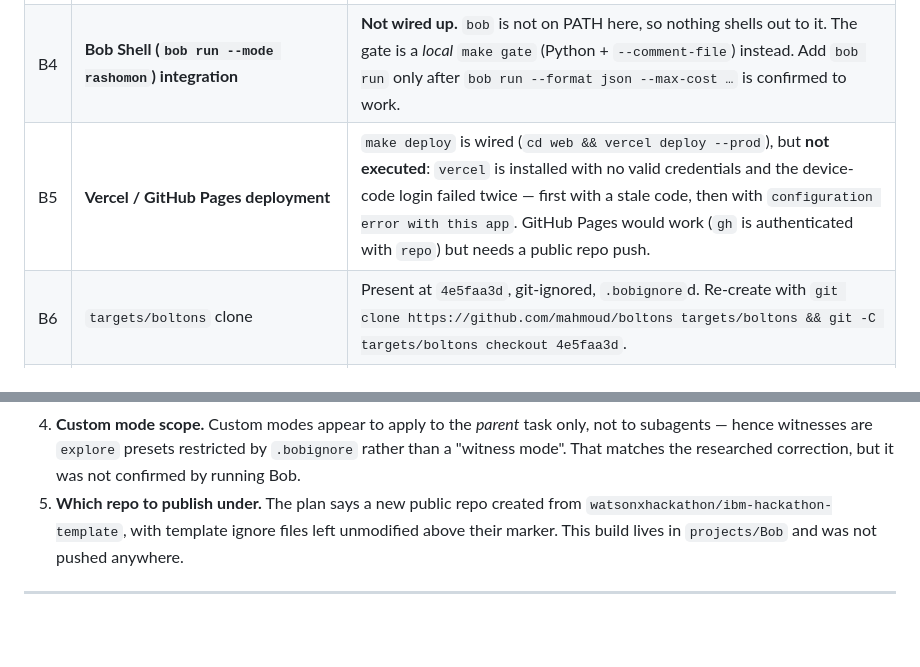
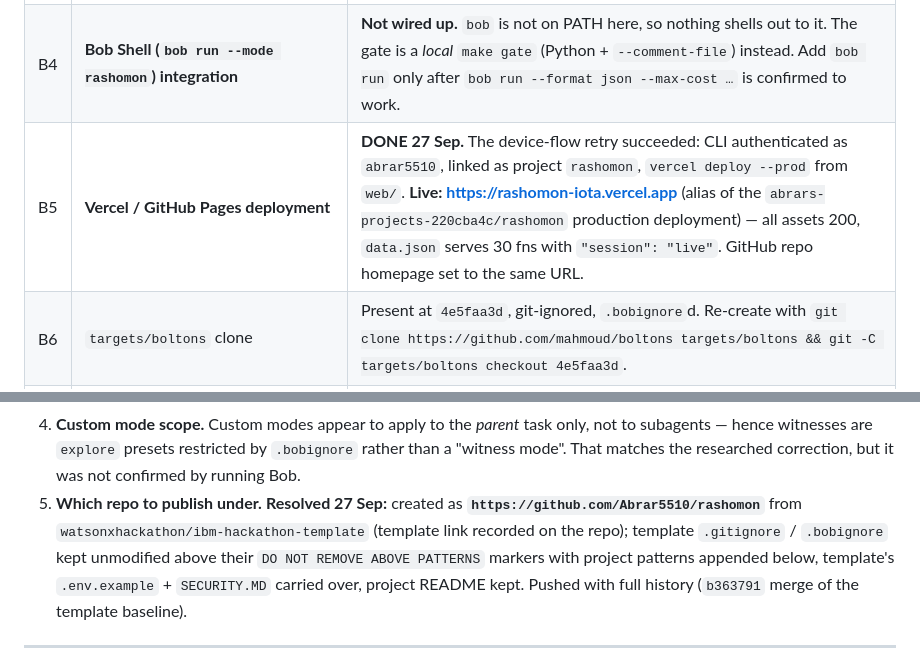
Before and after one commit to Abrar5510/rashomon, a Markdown page: PENDING.md, 2 parts joined by grey strips. Rendered like a GitHub page; blank space fills up the shorter version.

Commit message:
deployed + published: rashomon-iota.vercel.app
- B5 done: vercel login (device flow retry), project rashomon,
  prod deploy from web/, repo homepage set
- E5 resolved: Abrar5510/rashomon created from the IBM hackathon
  template, security markers preserved, pushed as b363791
- README: live + repo URLs

```diff
--- a/PENDING.md
+++ b/PENDING.md
@@ -34,7 +34,7 @@ submission by hand. Also match `docs/VIDEO.md`'s naming (`taskNN_<desc>`) when c
 | B2 | `.bob/skills/*/SKILL.md` front matter | `name` + `description` present as Bob requires. **Loaded and verified** — the skill fires in a task (`bob_sessions/01_smoke_rashomon_skill.png`) and the Skills list renders. |
 | B3 | `.github/workflows/rashomon.yml` | Written (PR trigger + `/rashomon` comment trigger, pick → probes → witness → score → gate → comment → artifact). **Never run** — no repo, no `ANTHROPIC_API_KEY` secret, no `gh` verification. Treat as a draft. |
 | B4 | **Bob Shell (`bob run --mode rashomon`) integration** | **Not wired up.** `bob` is not on PATH here, so nothing shells out to it. The gate is a *local* `make gate` (Python + `--comment-file`) instead. Add `bob run` only after `bob run --format json --max-cost …` is confirmed to work. |
-| B5 | **Vercel / GitHub Pages deployment** | `make deploy` is wired (`cd web && vercel deploy --prod`), but **not executed**: `vercel` is installed with no valid credentials and the device-code login failed twice — first with a stale code, then with `configuration error with this app`. GitHub Pages would work (`gh` is authenticated with `repo`) but needs a public repo push. | `vercel login` from a normal terminal (not the device flow), or `vercel login <email>`, then `make deploy`. Or create a token at vercel.com/account/settings/tokens and run `make deploy VERCEL_TOKEN=…`. |
+| B5 | **Vercel / GitHub Pages deployment** | **DONE 27 Sep.** The device-flow retry succeeded: CLI authenticated as `abrar5510`, linked as project `rashomon`, `vercel deploy --prod` from `web/`. **Live: https://rashomon-iota.vercel.app** (alias of the `abrars-projects-220cba4c/rashomon` production deployment) — all assets 200, `data.json` serves 30 fns with `"session": "live"`. GitHub repo homepage set to the same URL. | Redeploy: `cd web && vercel deploy --prod`. The CLI's "connect a Git repository" auto-deploy offer was skipped (dashboard-level setup, optional). |
 | B6 | `targets/boltons` clone | Present at `4e5faa3d`, git-ignored, `.bobignore`d. Re-create with `git clone https://github.com/mahmoud/boltons targets/boltons && git -C targets/boltons checkout 4e5faa3d`. |
 | B7 | MIT `LICENSE` copyright line | Placeholder `Rashomon contributors` — **decided to keep** (no personal data in a public repo). No action needed. |
 
@@ -88,10 +88,13 @@ submission by hand. Also match `docs/VIDEO.md`'s naming (`taskNN_<desc>`) when c
    to subagents — hence witnesses are `explore` presets restricted by `.bobignore`
    rather than a "witness mode". That matches the researched correction, but it was
    not confirmed by running Bob.
-5. **Which repo to publish under.** The plan says a new public repo created from
-   `watsonxhackathon/ibm-hackathon-template`, with template ignore files left
-   unmodified above their marker. This build lives in `projects/Bob` and was not
-   pushed anywhere.
+5. **Which repo to publish under.** **Resolved 27 Sep:** created as
+   **`https://github.com/Abrar5510/rashomon`** from
+   `watsonxhackathon/ibm-hackathon-template` (template link recorded on the repo);
+   template `.gitignore` / `.bobignore` kept unmodified above their
+   `DO NOT REMOVE ABOVE PATTERNS` markers with project patterns appended below,
+   template's `.env.example` + `SECURITY.MD` carried over, project README kept.
+   Pushed with full history (`b363791` merge of the template baseline).
 
 ---
 
```
Also changed, not shown: README.md (+6 -1 lines).
